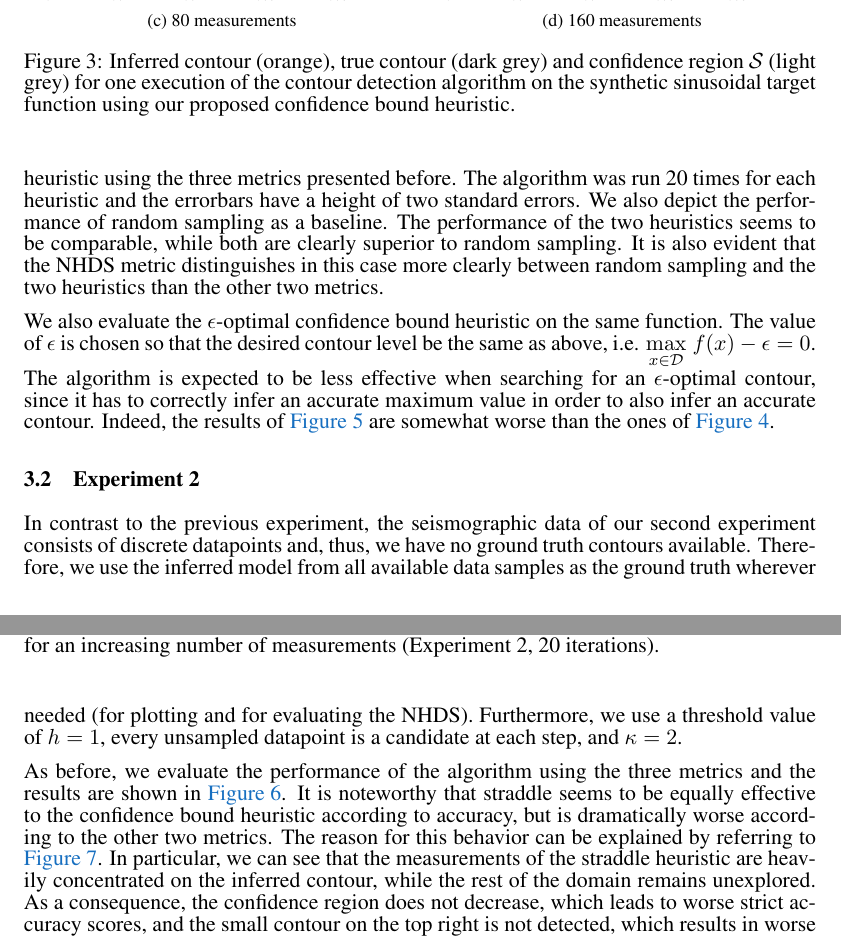
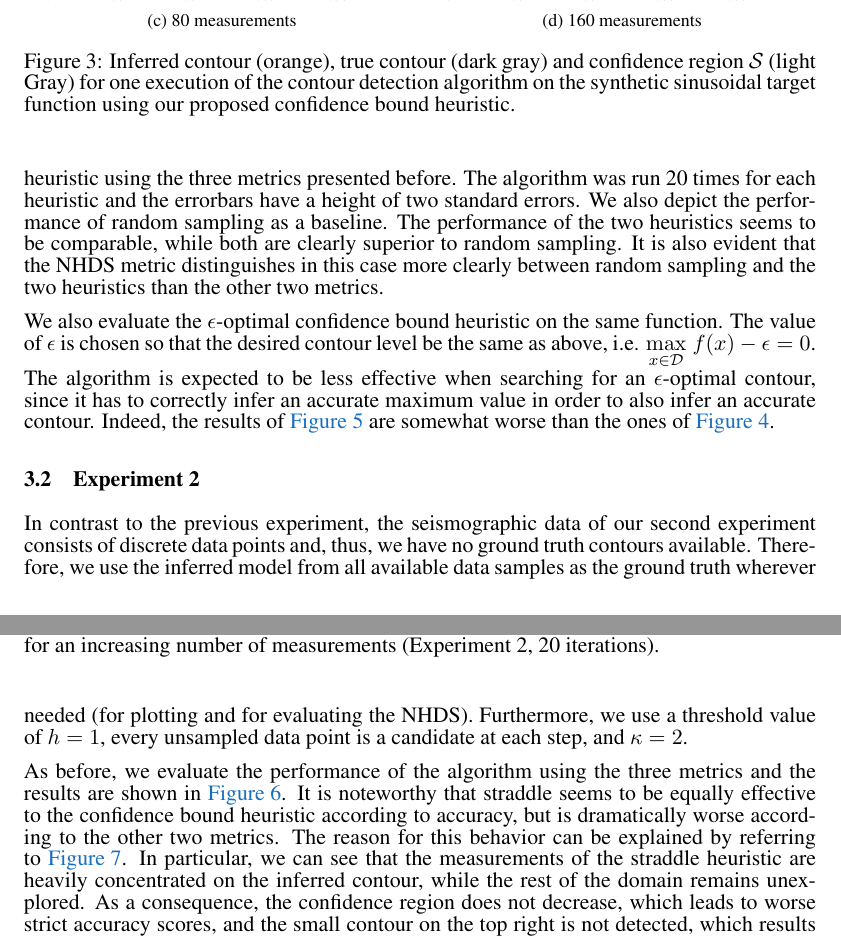
Before and after one commit to 3lectrologos/gp_report, a LaTeX paper (report.tex): two parts of pages 5 and 6 of 7, joined at a grey line, cut so that both start at the same text. Compiled offline with pdfLaTeX.

Commit message:
Spell check

```diff
--- a/report.tex
+++ b/report.tex
@@ -347,8 +347,8 @@ somewhat worse than the ones of~\figref{fig:sin2d_eval}.
     \includegraphics[width=\textwidth]{figures/sin2d_160}
     \caption{160 measurements}
   \end{subfigure}
-  \caption{Inferred contour (orange), true contour (dark grey) and confidence
-           region $\mathcal{S}$ (light grey) for one execution of the
+  \caption{Inferred contour (orange), true contour (dark gray) and confidence
+           region $\mathcal{S}$ (light Gray) for one execution of the
            contour detection algorithm on the synthetic sinusoidal target
            function using our proposed confidence bound heuristic.}
   \label{fig:sin2d_steps}
@@ -428,11 +428,11 @@ somewhat worse than the ones of~\figref{fig:sin2d_eval}.
 
 \subsection{Experiment 2}
 In contrast to the previous experiment, the seismographic data of our second
-experiment consists of discrete datapoints and, thus, we have no ground
+experiment consists of discrete data points and, thus, we have no ground
 truth contours available. Therefore, we use the inferred model from all
 available data samples as the ground truth wherever needed (for plotting and
 for evaluating the NHDS). Furthermore, we use a threshold value of $h = 1$, every
-unsampled datapoint is a candidate at each step, and $\kappa = 2$.
+unsampled data point is a candidate at each step, and $\kappa = 2$.
 
 As before, we evaluate the performance of the algorithm using the three metrics
 and the results are shown in \figref{fig:quake_eval}. It is noteworthy that
```
Also changed, not shown: report.tex (6 more changed lines).
